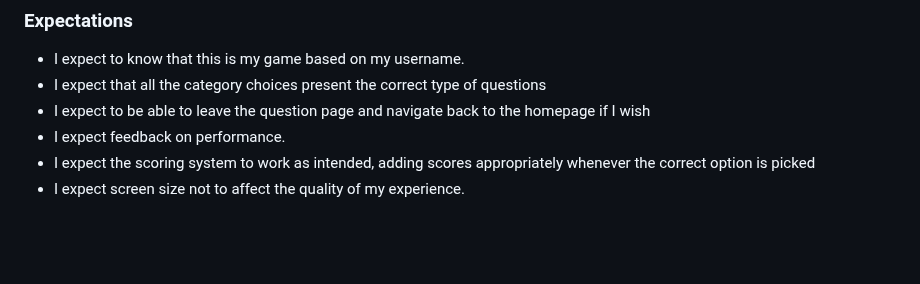
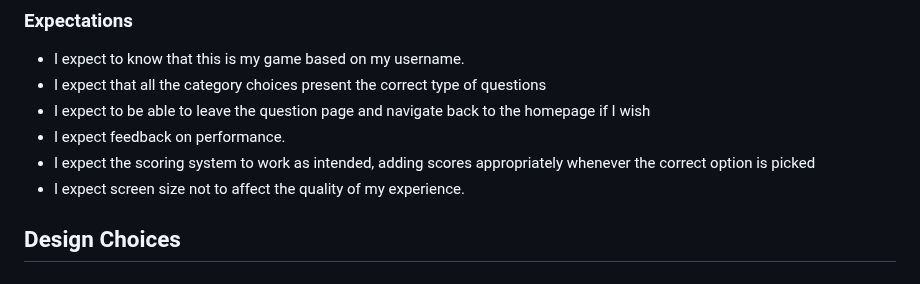
Before and after one commit to Shaf8808/javascript-quiz, a Markdown page: README.md, the part around the change. Rendered like a GitHub page; blank space fills up the shorter version.

Commit message:
Add design choices section to readme

```diff
--- a/README.md
+++ b/README.md
@@ -75,3 +75,5 @@ Welcome to Quizmaster, an online quiz that allows the user to select from severa
 * I expect feedback on performance.
 * I expect the scoring system to work as intended, adding scores appropriately whenever the correct option is picked
 * I expect screen size not to affect the quality of my experience.
+
+## Design Choices
```
